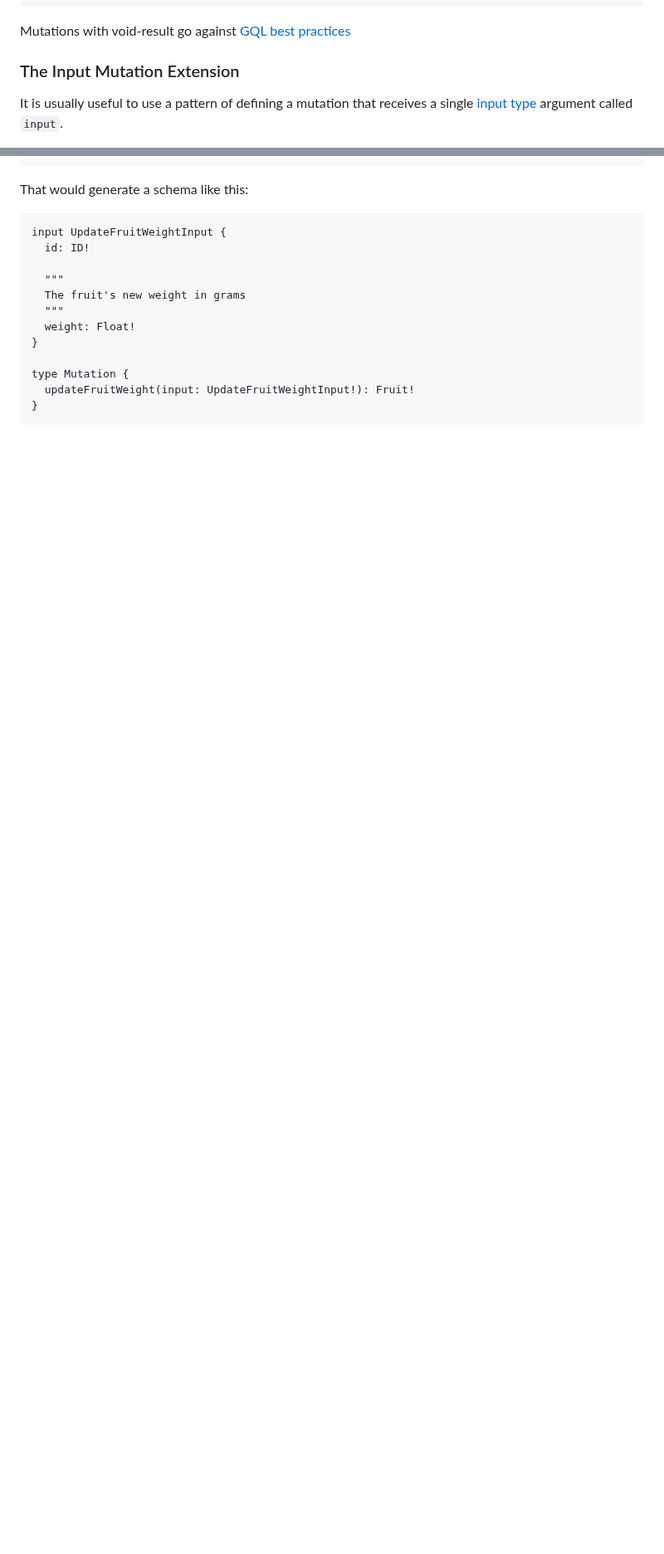
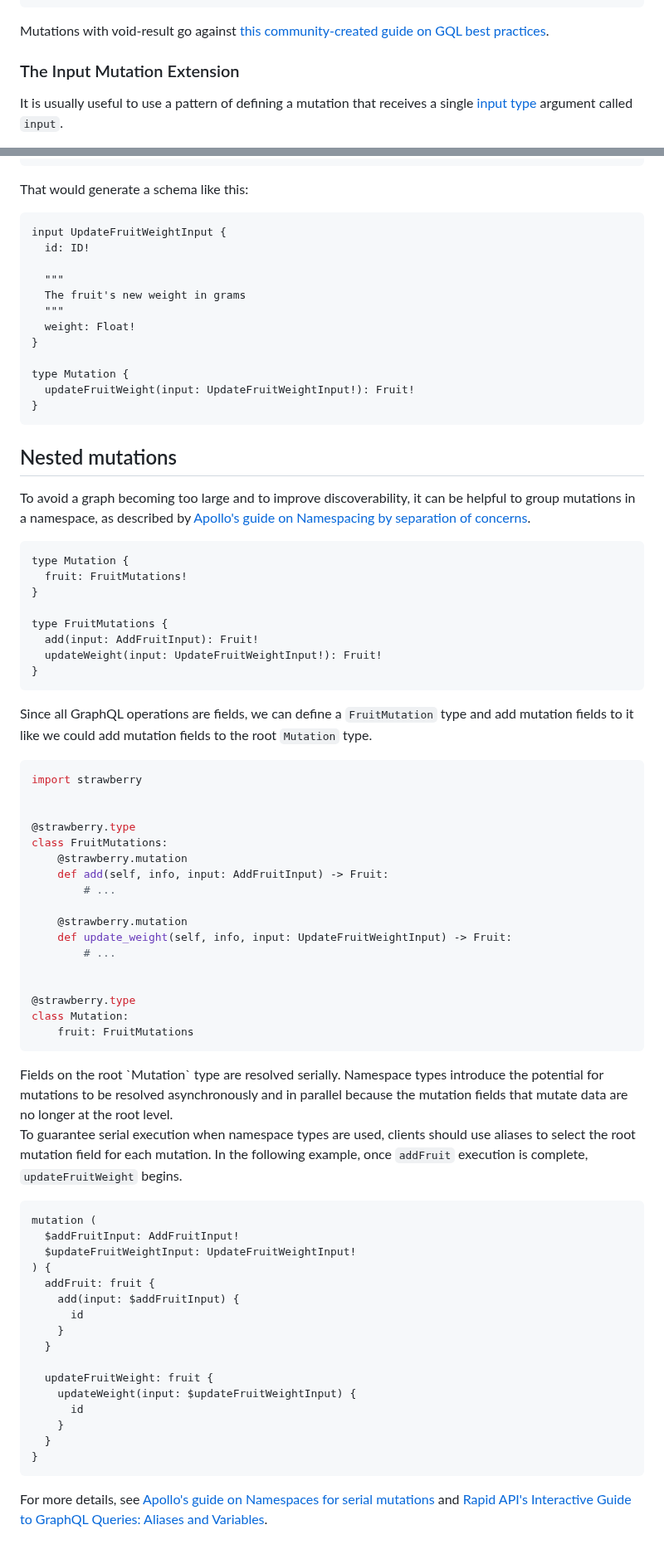
Before and after one commit to NeerBhardwaj1/strawberry, a Markdown page: docs/general/mutations.md, 2 parts joined by grey strips. Shown at 83% size. GitHub-like rendering; blank space fills up the shorter version.

Commit message:
docs: updated mutation docs to include instructions and caveats for i… (#3146)
* docs: updated mutation docs to include instructions and caveats for implementing nested mutations

* docs: removed unnecessary RELEASE.md file and added attribution to third party links

````diff
--- a/docs/general/mutations.md
+++ b/docs/general/mutations.md
@@ -81,7 +81,7 @@ type Mutation {
 
 <Note>
 
-Mutations with void-result go against [GQL best practices](https://graphql-rules.com/rules/mutation-payload)
+Mutations with void-result go against [this community-created guide on GQL best practices](https://graphql-rules.com/rules/mutation-payload).
 
 </Note>
 
@@ -134,3 +134,68 @@ type Mutation {
   updateFruitWeight(input: UpdateFruitWeightInput!): Fruit!
 }
 ```
+
+## Nested mutations
+
+To avoid a graph becoming too large and to improve discoverability, it can be helpful to group mutations in a namespace, as described by [Apollo's guide on Namespacing by separation of concerns](https://www.apollographql.com/docs/technotes/TN0012-namespacing-by-separation-of-concern/).
+
+```graphql
+type Mutation {
+  fruit: FruitMutations!
+}
+
+type FruitMutations {
+  add(input: AddFruitInput): Fruit!
+  updateWeight(input: UpdateFruitWeightInput!): Fruit!
+}
+```
+
+Since all GraphQL operations are fields, we can define a `FruitMutation` type and add mutation fields to it like we could add mutation fields to the root `Mutation` type.
+
+```python
+import strawberry
+
+
+@strawberry.type
+class FruitMutations:
+    @strawberry.mutation
+    def add(self, info, input: AddFruitInput) -> Fruit:
+        # ...
+
+    @strawberry.mutation
+    def update_weight(self, info, input: UpdateFruitWeightInput) -> Fruit:
+        # ...
+
+
+@strawberry.type
+class Mutation:
+    fruit: FruitMutations
+```
+
+<Note>
+Fields on the root `Mutation` type are resolved serially. Namespace types introduce the potential for mutations to be resolved asynchronously and in parallel because the mutation fields that mutate data are no longer at the root level.
+
+To guarantee serial execution when namespace types are used, clients should use aliases to select the root mutation field for each mutation.
+In the following example, once `addFruit` execution is complete, `updateFruitWeight` begins.
+
+```graphql
+mutation (
+  $addFruitInput: AddFruitInput!
+  $updateFruitWeightInput: UpdateFruitWeightInput!
+) {
+  addFruit: fruit {
+    add(input: $addFruitInput) {
+      id
+    }
+  }
+
+  updateFruitWeight: fruit {
+    updateWeight(input: $updateFruitWeightInput) {
+      id
+    }
+  }
+}
+```
+
+For more details, see [Apollo's guide on Namespaces for serial mutations](https://www.apollographql.com/docs/technotes/TN0012-namespacing-by-separation-of-concern/#namespaces-for-serial-mutations) and [Rapid API's Interactive Guide to GraphQL Queries: Aliases and Variables](https://rapidapi.com/guides/graphql-aliases-variables).
+</Note>
````
